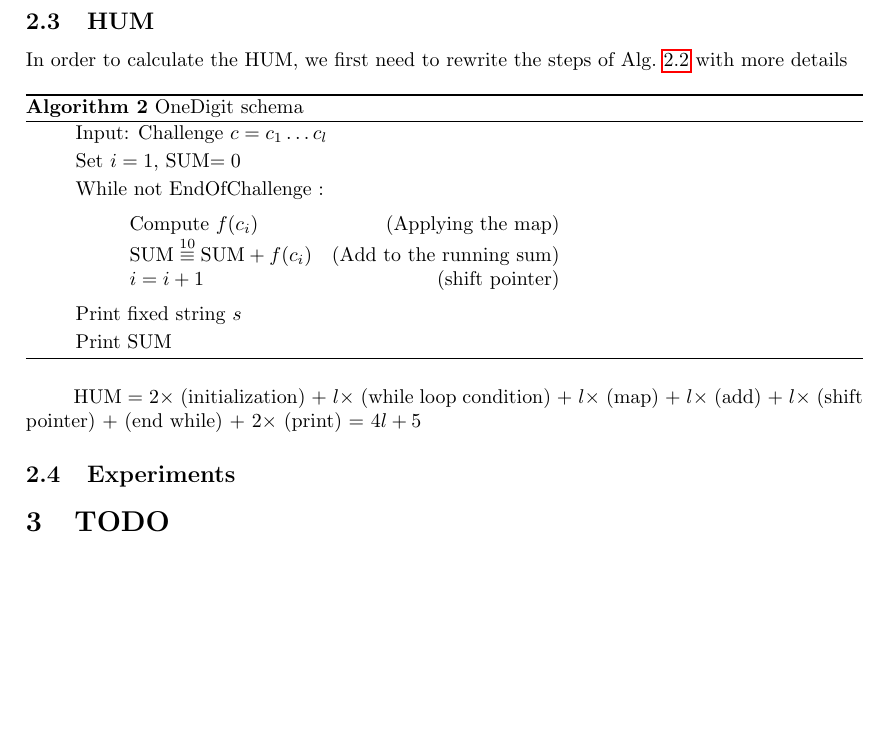
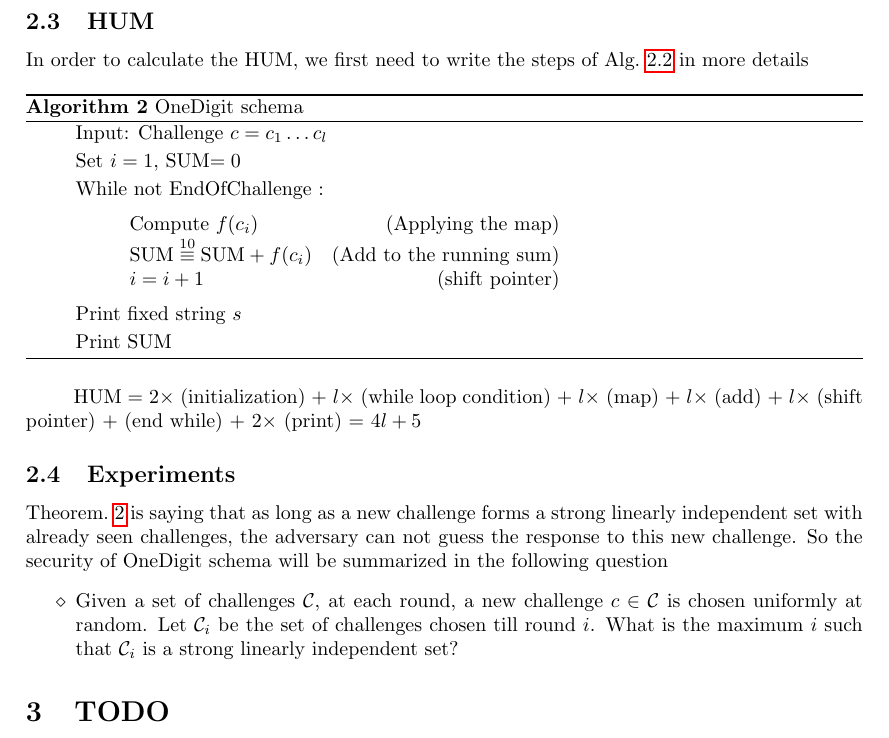
Before and after one commit to samirasamadi/Password-paper, a LaTeX document (OneDigit.tex): part of page 5 of 5, cut so that both start at the same text, the shorter picture padded with empty space. Compiled offline with pdfLaTeX.

Commit message:
Working on Experiments section

```diff
--- a/OneDigit.tex
+++ b/OneDigit.tex
@@ -370,7 +371,7 @@ Given a set of challenges $\mathcal{C}=\{c_1,\ldots,c_k\}$ s.t. $\forall i\in[k]
 
 %%%%%%%%%%%%%%%%%%%%%%%%%%%%%%%%%%%%%%%%%%%%%%%%%%%%%%%%%%%%%%%%%%%%%%%%%%%
 \subsection{HUM}
-In order to calculate the HUM, we first need to rewrite the steps of Alg.~\ref{alg:NotKnown} with more details
+In order to calculate the HUM, we first need to write the steps of Alg.~\ref{alg:NotKnown} in more details
 
 \begin{algorithm}
 \begin{alg}
@@ -401,6 +402,13 @@ HUM =  $2 \times$ (initialization) + $l \times$ (while loop condition) + $l \tim
 
 \subsection{Experiments}
 
+Theorem.~\ref{main} is saying that as long as a new challenge forms a strong linearly independent set with already seen challenges, the adversary can not guess the response to this new challenge. So the security of OneDigit schema will be summarized in the following question
+\begin{itemize}
+	\item[$\diamond$] Given a set of challenges $\mathcal{C}$, at each round, a new challenge $c \in \mathcal{C}$ is chosen uniformly at random. Let $\mathcal{C}_i$ be the set of challenges chosen till round $i$. What is the maximum $i$
+	such that $\mathcal{C}_i$ is a strong linearly independent set?
+	\end{itemize}
+
+
 \section{TODO}
 \begin{itemize}
 \item add reference for Chinese Remainder Theorem?
```
Also changed, not shown: OneDigit.pdf (added), OneDigit.tex (1 more changed lines).
